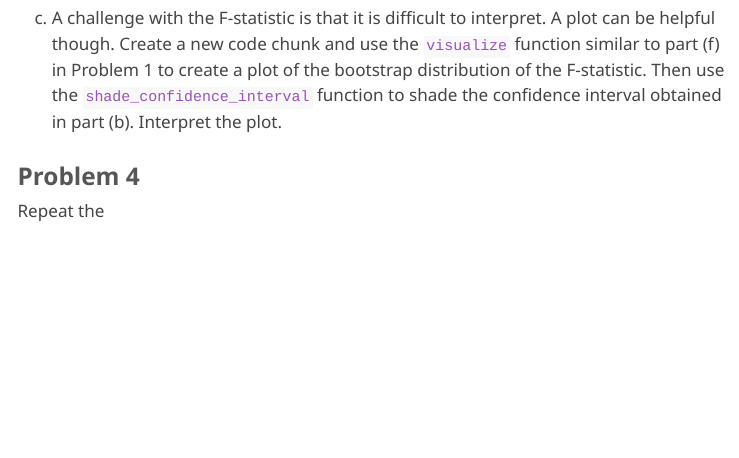
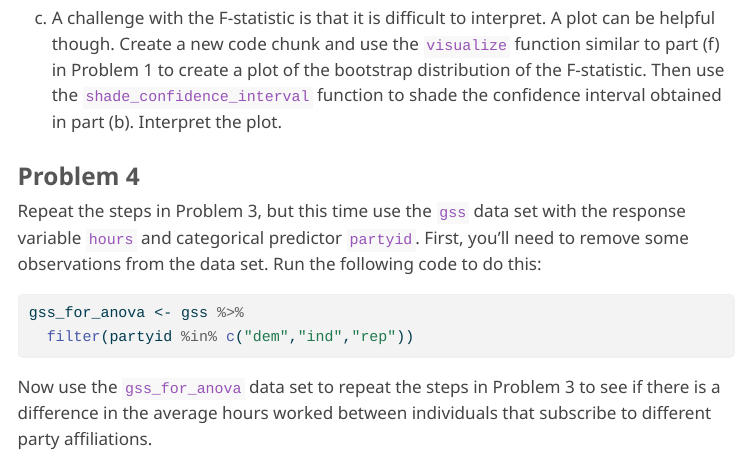
Before and after one commit to jmgraham30/ds_201_assignments, a Quarto document (homework_08/index.qmd): the page in a window 1100 px wide, from 4470 px down. The pictures show the output file homework_08/index.html that the author committed with the source, opened offline; menus at the side of the page are left out.

Commit message:
update homework 8

````diff
--- a/homework_08/index.qmd
+++ b/homework_08/index.qmd
@@ -196,4 +196,11 @@ c. A challenge with the F-statistic is that it is difficult to interpret. A plot
 
 ### Problem 4
 
-Repeat the
+Repeat the steps in Problem 3, but this time use the `gss` data set with the response variable `hours` and categorical predictor `partyid`. First, you'll need to remove some observations from the data set. Run the following code to do this:
+
+```{r}
+gss_for_anova <- gss %>%
+  filter(partyid %in% c("dem","ind","rep"))
+```
+
+Now use the `gss_for_anova` data set to repeat the steps in Problem 3 to see if there is a difference in the average hours worked between individuals that subscribe to different party affiliations.
````
Also changed, not shown: homework_08/index.html.
